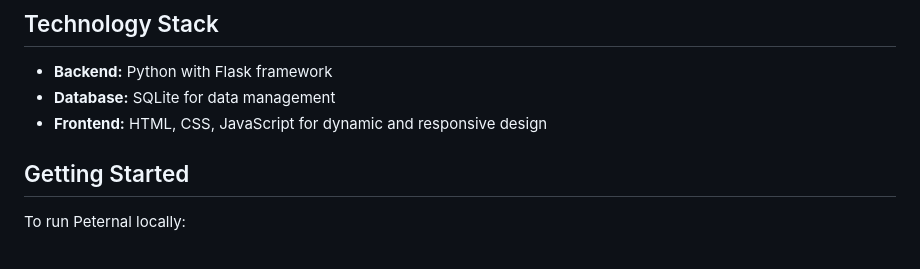
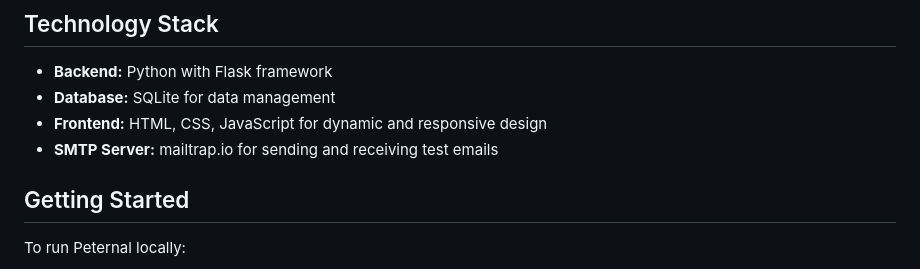
Before and after one commit to Yvancg/Peternal, a Markdown page: README.md, the part around the change. Rendered like a GitHub page.

Commit message:
added SMTP

```diff
--- a/README.md
+++ b/README.md
@@ -33,6 +33,7 @@ Location: Bangkok, Thailand
 - **Backend:** Python with Flask framework
 - **Database:** SQLite for data management
 - **Frontend:** HTML, CSS, JavaScript for dynamic and responsive design
+- **SMTP Server:** mailtrap.io for sending and receiving test emails
 
 ## Getting Started
 
```
